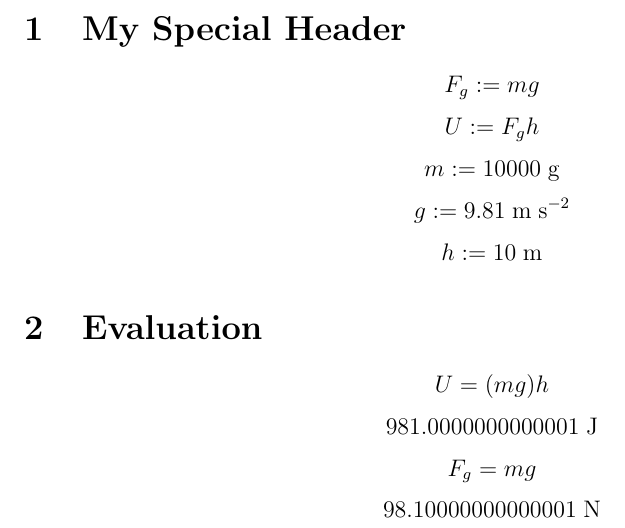
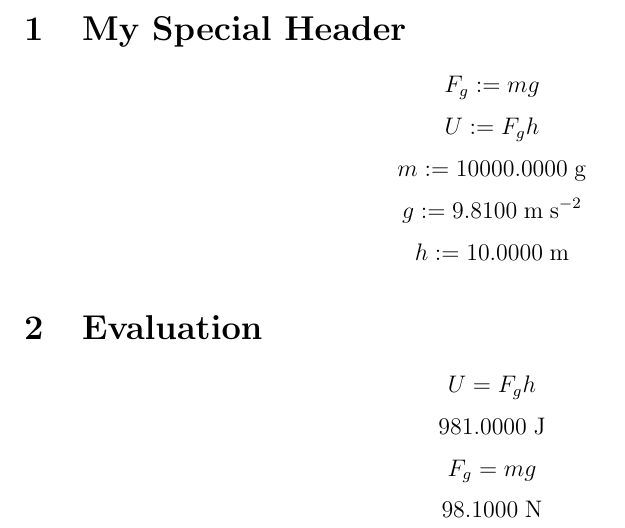
Before and after one commit to hobbsbros/carlo, a LaTeX document (test.tex): part of the page, cut so that both start at the same text. Compiled offline with pdfLaTeX.

Commit message:
Fixed a bug in rounding

```diff
--- a/test.tex
+++ b/test.tex
@@ -19,13 +19,13 @@ $$
 U := F_{g} h
 $$
 $$
-m := 10000 \; \mathrm{g}
+m := 10000.0000 \; \mathrm{g}
 $$
 $$
-g := 9.81 \; \mathrm{m} \; \mathrm{s^{-2}}
+g := 9.8100 \; \mathrm{m} \; \mathrm{s^{-2}}
 $$
 $$
-h := 10 \; \mathrm{m}
+h := 10.0000 \; \mathrm{m}
 $$
 
 
@@ -33,16 +33,16 @@ $$
 
 
 $$
-U = (m g) h
+U = F_{g} h
 $$
 $$
-981.0000000000001 \; \mathrm{J}
+981.0000 \; \mathrm{J}
 $$
 $$
 F_{g} = m g
 $$
 $$
-98.10000000000001 \; \mathrm{N}
+98.1000 \; \mathrm{N}
 $$
 
 
```
Also changed, not shown: test.pdf, 3 other files.
